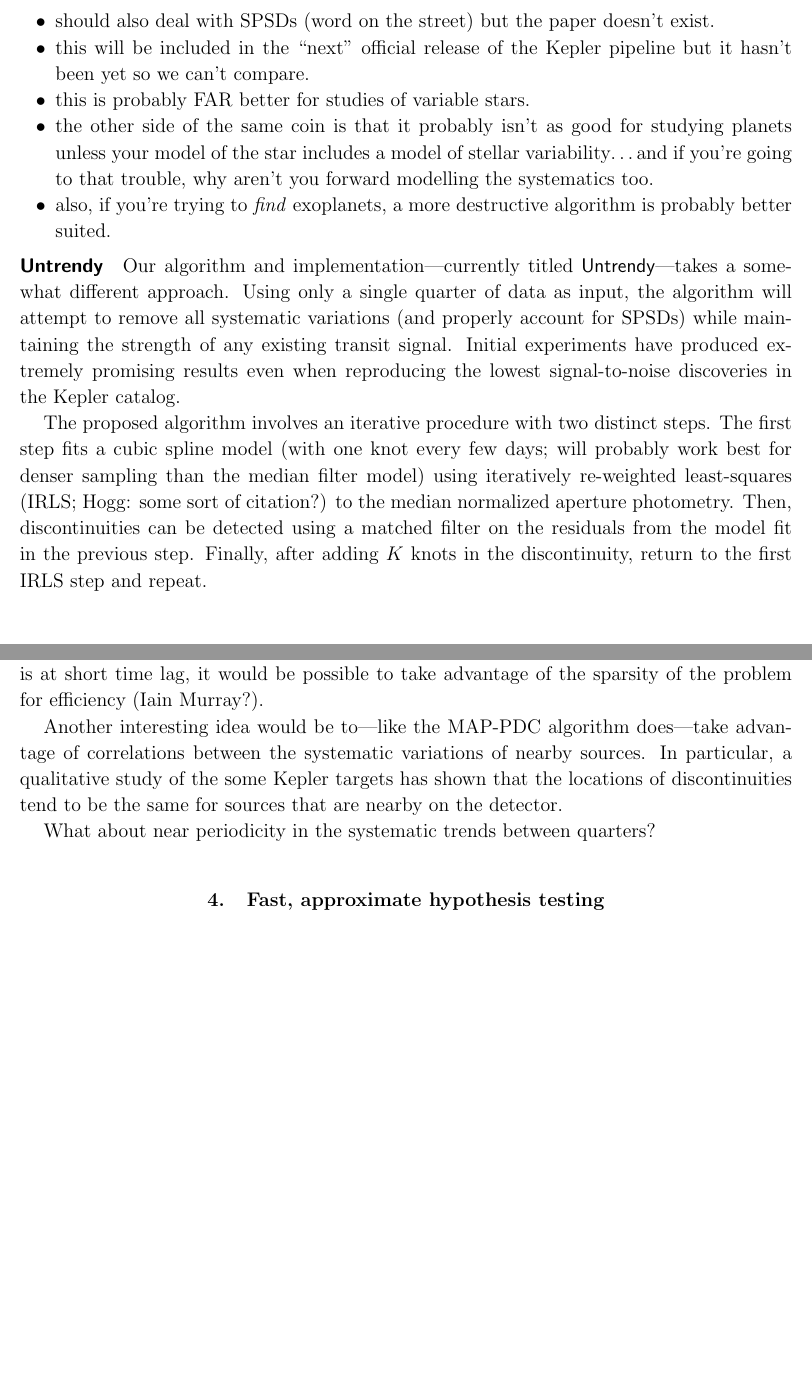
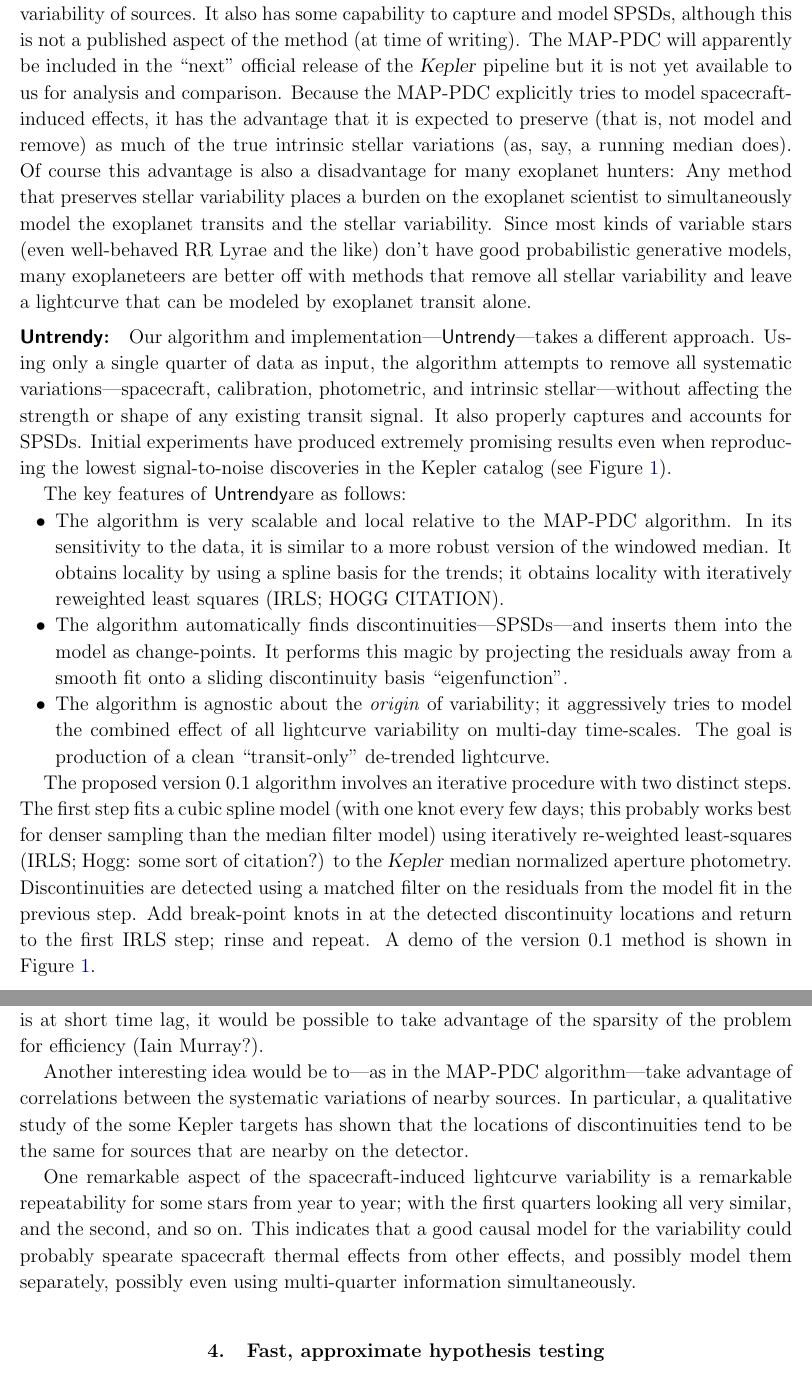
Before and after one commit to davidwhogg/smartcard, a LaTeX paper (document/description.tex): two parts of pages 6 and 7 of 12 before the commit and two parts of pages 6 and 8 of 13 after it, joined at a grey line, cut at the place of the change, the shorter picture padded with empty space. Compiled offline with pdfLaTeX.

Commit message:
monster update of Untrendy

```diff
--- a/document/description.tex
+++ b/document/description.tex
@@ -276 +322,52 @@ Key features of \Untrendy:
+are correlated between nearby sources; that is, it capitalizes on spatial
+continuity of the spacecraft-induced variability of sources.
+It also has some capability to capture and model SPSDs, although this is not
+a published aspect of the method (at time of writing).
+The MAP-PDC will apparently be included in the ``next'' official release of the
+\Kepler\ pipeline but it is not yet available to us for analysis and comparison.
+Because the MAP-PDC explicitly tries to model spacecraft-induced effects, it
+has the advantage that it is expected to preserve (that is, not model and
+remove) as much of the true intrinsic stellar variations (as, say, a running
+median does).
+Of course this advantage is also a disadvantage for many exoplanet hunters:
+Any method that preserves stellar variability places a burden on the exoplanet
+scientist to simultaneously model the exoplanet transits and the stellar
+variability.
+Since most kinds of variable stars (even well-behaved RR Lyrae and the like)
+don't have good probabilistic generative models, many exoplaneteers are better
+off with methods that remove all stellar variability and leave a lightcurve
+that can be modeled by exoplanet transit alone.
+
+% DFM:  WHERE TO PUT THIS CLAIM
+%      claim in the literature (with reference to a non-existent
+%      Kolodziejczak 2012 paper) that PDC in the Kepler pipeline 8.0 will deal
+%      with this but it's not included as part of the standard de-trending.
+
+\paragraph{\Untrendy:}
+Our algorithm and implementation---\Untrendy---takes a
+different approach.
+Using only a single quarter of data as input, the algorithm attempts to
+remove all systematic variations---spacecraft, calibration, photometric, and
+intrinsic stellar---without affecting the strength or shape of any existing
+transit signal.
+It also properly captures and accounts for SPSDs.
+Initial experiments have produced extremely promising results even when
+reproducing the lowest signal-to-noise discoveries in the Kepler catalog
+(see \figurename~\ref{fig:untrendy}).
+
+The key features of \Untrendy are as follows:
 \begin{itemize}
+\item The algorithm is very scalable and local relative to the MAP-PDC
+  algorithm.
+  In its sensitivity to the data, it is similar to a more robust version of the
+  windowed median.
+  It obtains locality by using a spline basis for the trends; it obtains
+  locality with iteratively reweighted least squares (IRLS; HOGG CITATION).
+\item The algorithm automatically finds discontinuities---SPSDs---and inserts
+  them into the model as change-points.
+  It performs this magic by projecting the residuals away from a smooth fit
+  onto a sliding discontinuity basis ``eigenfunction''.
+\item The algorithm is agnostic about the \emph{origin} of variability; it
+  aggressively tries to model the combined effect of all lightcurve variability
+  on multi-day time-scales.
+  The goal is production of a clean ``transit-only'' de-trended lightcurve.
@@ -326,36 +376,15 @@ this is done in practice.
-\item should also deal with SPSDs (word on the street) but the paper doesn't
-exist.
-\item this will be included in the ``next'' official release of the Kepler
-pipeline but it hasn't been yet so we can't compare.
-\item this is probably FAR better for studies of variable stars.
-\item the other side of the same coin is that it probably isn't as good for
-studying planets unless your model of the star includes a model of stellar
-variability\ldots and if you're going to that trouble, why aren't you forward
-modelling the systematics too.
-\item also, if you're trying to \emph{find} exoplanets, a more destructive
-algorithm is probably better suited.
-\end{itemize}
-
-
-\paragraph{\Untrendy}
-Our algorithm and implementation---currently titled \Untrendy---takes a
-somewhat different approach.
-Using only a single quarter of data as input, the algorithm will attempt to
-remove all systematic variations (and properly account for SPSDs) while
-maintaining the strength of any existing transit signal.
-Initial experiments have produced extremely promising results even when
-reproducing the lowest signal-to-noise discoveries in the Kepler catalog.
-
-The proposed algorithm involves an iterative procedure with two distinct
+The proposed version~0.1 algorithm involves an iterative procedure with two distinct
 steps.
-The first step fits a cubic spline model (with one knot every few days; will
-probably work best for denser sampling than the median filter model) using
+The first step fits a cubic spline model (with one knot every few days; this
+probably works best for denser sampling than the median filter model) using
 iteratively re-weighted least-squares (IRLS;\ Hogg: some sort of citation?) to
-the median normalized aperture photometry.
-Then, discontinuities can be detected using a matched filter on the residuals
+the \Kepler\ median normalized aperture photometry.
+Discontinuities are detected using a matched filter on the residuals
 from the model fit in the previous step.
-Finally, after adding $K$ knots in the discontinuity, return to the first IRLS
-step and repeat.\ssfigure{figures/untrend_data.pdf}{%
+Add break-point knots in at the detected discontinuity locations and return to the first IRLS
+step; rinse and repeat.  A demo of the version~0.1 method is shown in
+\figurename~\ref{fig:untrendy}.%
+\ssfigure{figures/untrend_data.pdf}{%
 The long cadence observations of the star Kepler-10.
 There are two confirmed exoplanets in this system.
 \emph{Top:} the raw aperture photometry from the Kepler data reduction
@@ -420,13 +453,18 @@ an interesting problem in computer science but since most of the power in the
 systematics is at short time lag, it would be possible to take advantage of
 the sparsity of the problem for efficiency (Iain Murray?).
 
-Another interesting idea would be to---like the MAP-PDC algorithm does---take
+Another interesting idea would be to---as in the MAP-PDC algorithm---take
 advantage of correlations between the systematic variations of nearby sources.
 In particular, a qualitative study of the some Kepler targets has shown that
 the locations of discontinuities tend to be the same for sources that are
 nearby on the detector.
 
-What about near periodicity in the systematic trends between quarters?
+One remarkable aspect of the spacecraft-induced lightcurve variability is
+a remarkable repeatability for some stars from year to year; with the
+first quarters looking all very similar, and the second, and so on.
+This indicates that a good causal model for the variability could probably
+spearate spacecraft thermal effects from other effects, and possibly model
+them separately, possibly even using multi-quarter information simultaneously.
 
 \section{Fast, approximate hypothesis testing}
 
```
Also changed, not shown: document/description.tex (141 more changed lines).
